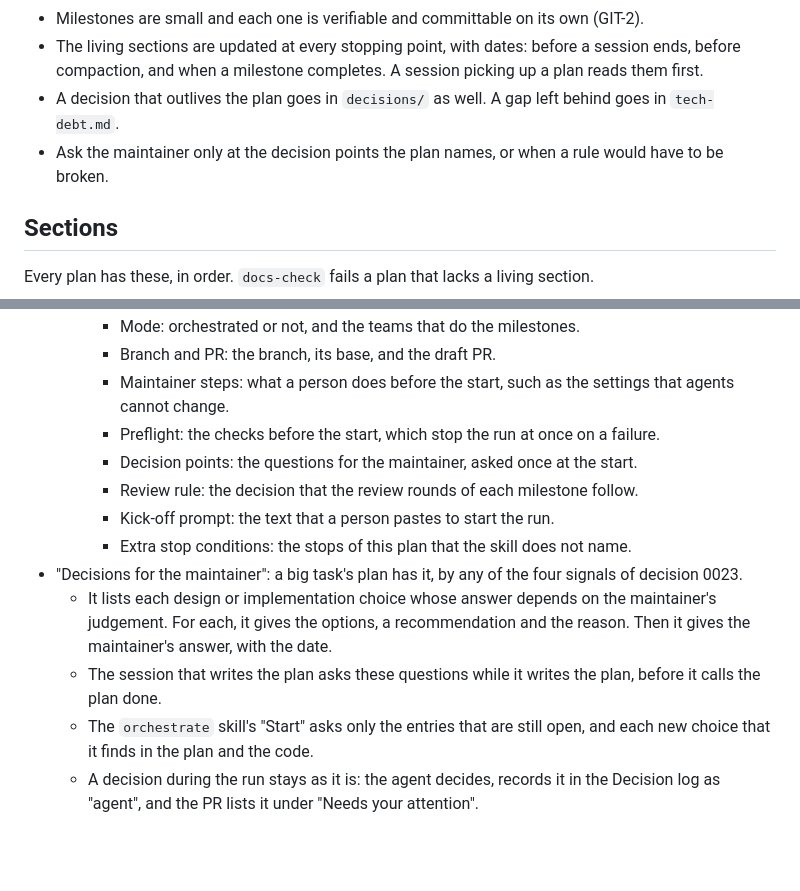
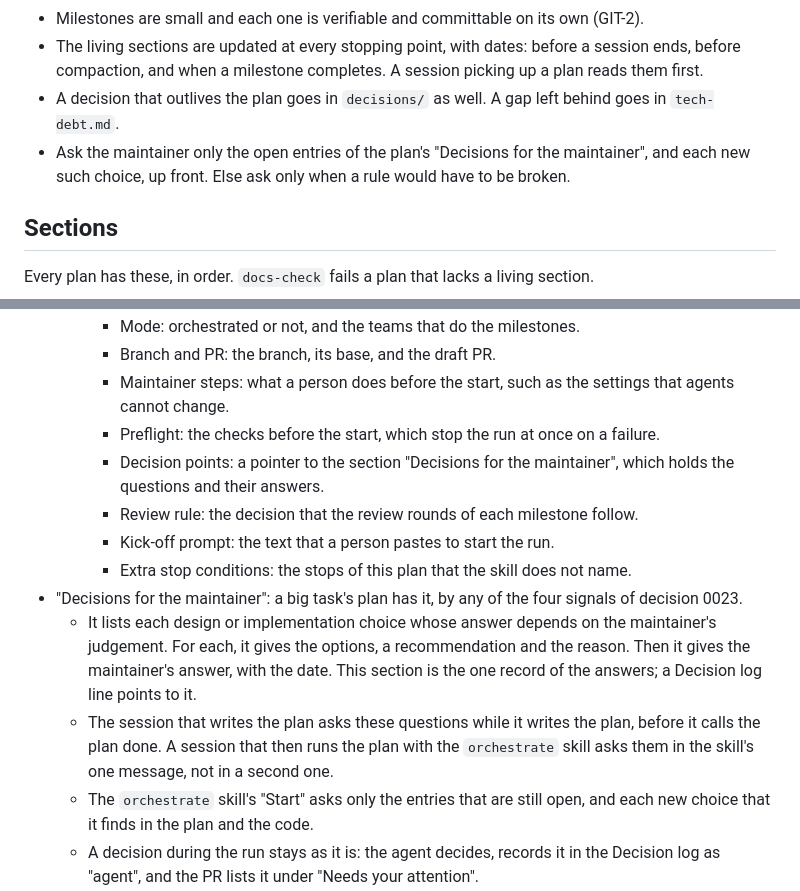
Before and after one commit to lloydmeta/stemyla, a Markdown page: docs/plans/PLANS.md, 2 parts joined by grey strips. Drawn GitHub-style; blank space fills up the shorter version.

Commit message:
review round 4 fixes
PLANS.md names one home for the maintainer's decisions: the section
"Decisions for the maintainer" holds the questions and the answers, and
the "Decision points" sub-heading and a Decision log line point to it.
A session that writes a plan and then orchestrates asks once.  The M6
plan's Progress records the landed round 3 diffs and the correction.

```diff
--- a/docs/plans/PLANS.md
+++ b/docs/plans/PLANS.md
@@ -11,7 +11,7 @@ A plan is written for a reader with no other context: a new session, a backgroun
 * Milestones are small and each one is verifiable and committable on its own (GIT-2).
 * The living sections are updated at every stopping point, with dates: before a session ends, before compaction, and when a milestone completes.  A session picking up a plan reads them first.
 * A decision that outlives the plan goes in `decisions/` as well.  A gap left behind goes in `tech-debt.md`.
-* Ask the maintainer only at the decision points the plan names, or when a rule would have to be broken.
+* Ask the maintainer only the open entries of the plan's "Decisions for the maintainer", and each new such choice, up front.  Else ask only when a rule would have to be broken.
 
 ## Sections
 
@@ -39,13 +39,13 @@ A plan has these only when it needs them.
     * Branch and PR: the branch, its base, and the draft PR.
     * Maintainer steps: what a person does before the start, such as the settings that agents cannot change.
     * Preflight: the checks before the start, which stop the run at once on a failure.
-    * Decision points: the questions for the maintainer, asked once at the start.
+    * Decision points: a pointer to the section "Decisions for the maintainer", which holds the questions and their answers.
     * Review rule: the decision that the review rounds of each milestone follow.
     * Kick-off prompt: the text that a person pastes to start the run.
     * Extra stop conditions: the stops of this plan that the skill does not name.
 * "Decisions for the maintainer": a big task's plan has it, by any of the four signals of decision 0023.
-  * It lists each design or implementation choice whose answer depends on the maintainer's judgement.  For each, it gives the options, a recommendation and the reason.  Then it gives the maintainer's answer, with the date.
-  * The session that writes the plan asks these questions while it writes the plan, before it calls the plan done.
+  * It lists each design or implementation choice whose answer depends on the maintainer's judgement.  For each, it gives the options, a recommendation and the reason.  Then it gives the maintainer's answer, with the date.  This section is the one record of the answers; a Decision log line points to it.
+  * The session that writes the plan asks these questions while it writes the plan, before it calls the plan done.  A session that then runs the plan with the `orchestrate` skill asks them in the skill's one message, not in a second one.
   * The `orchestrate` skill's "Start" asks only the entries that are still open, and each new choice that it finds in the plan and the code.
   * A decision during the run stays as it is: the agent decides, records it in the Decision log as "agent", and the PR lists it under "Needs your attention".
   * The section heading is at level 2 or 3.  `docs-check` fails a plan in `active/` of more than 3 milestones without it.
```
Also changed, not shown: 1 other file.
